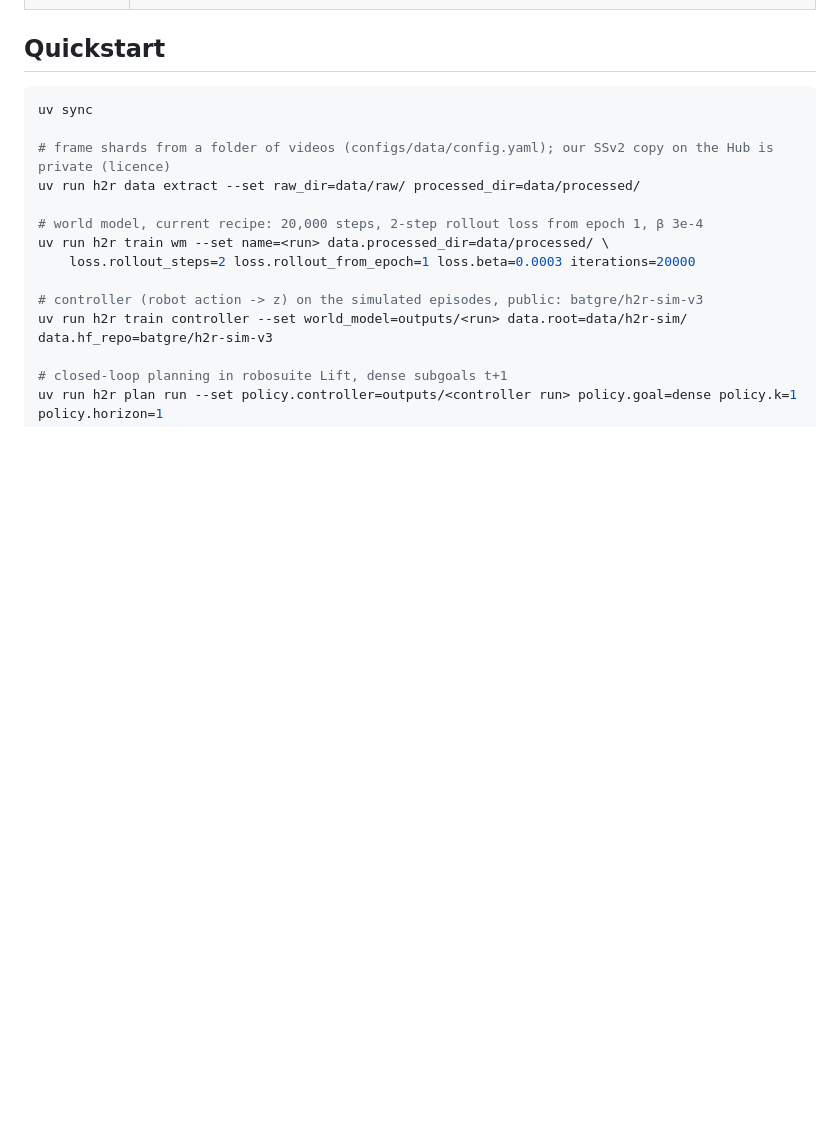
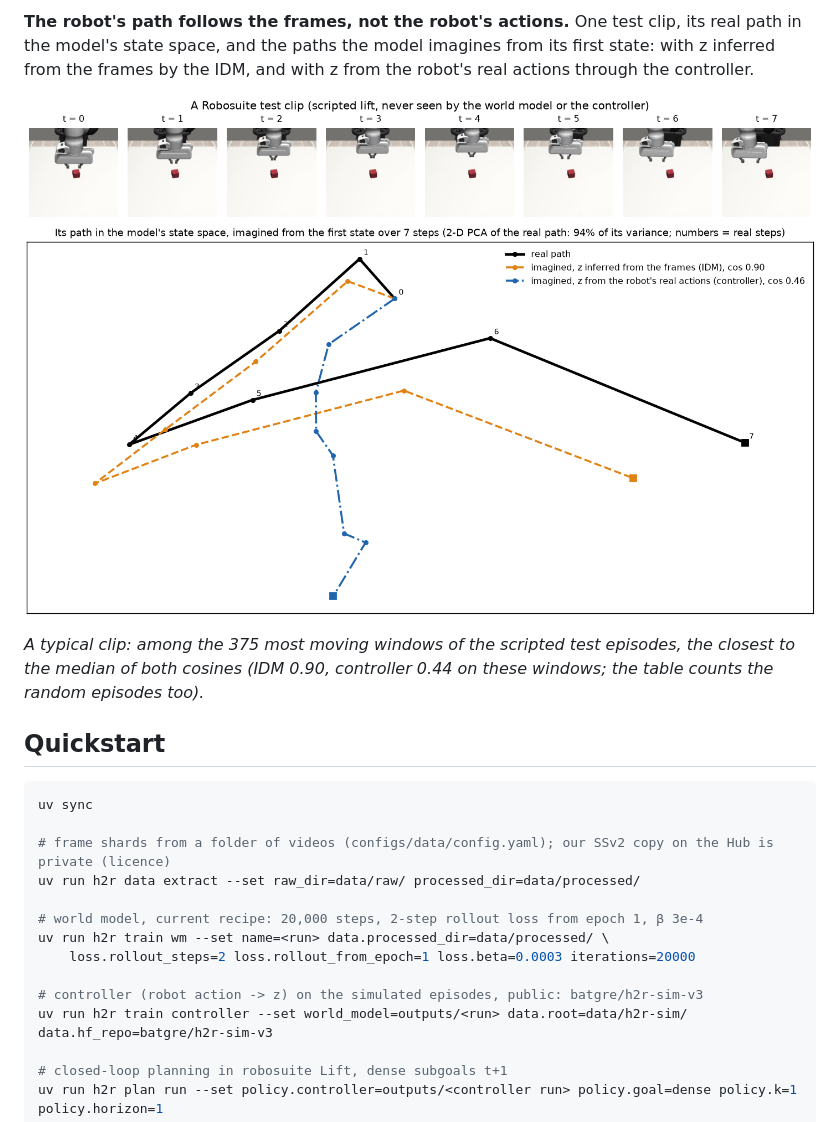
Before and after one commit to batgr/human-to-robot, a Markdown page: README.md, the part around one of its changes. Rendered like a GitHub page; pictures changed too: docs/figures/experiments/clip-path.png (added); blank space fills up the shorter version.

````diff
--- a/README.md
+++ b/README.md
@@ -76,3 +71,9 @@ The reference world model is the 20 h run: `wm-cls-ssv2-20hall-k2from1050-b3e-4-
+**The robot's path follows the frames, not the robot's actions.** One test clip, its real path in the model's state space, and the paths the model imagines from its first state: with z inferred from the frames by the IDM, and with z from the robot's real actions through the controller.
+
+![One test clip: real path and paths imagined with the IDM and with the controller](docs/figures/experiments/clip-path.png)
+
+*A typical clip: among the 375 most moving windows of the scripted test episodes, the closest to the median of both cosines (IDM 0.90, controller 0.44 on these windows; the table counts the random episodes too).*
+
 ## Quickstart
 
 ```bash
````
Also changed, not shown: other parts of README.md (+37 -42 lines), docs/figures/experiments/robot-paths.png (deleted).
